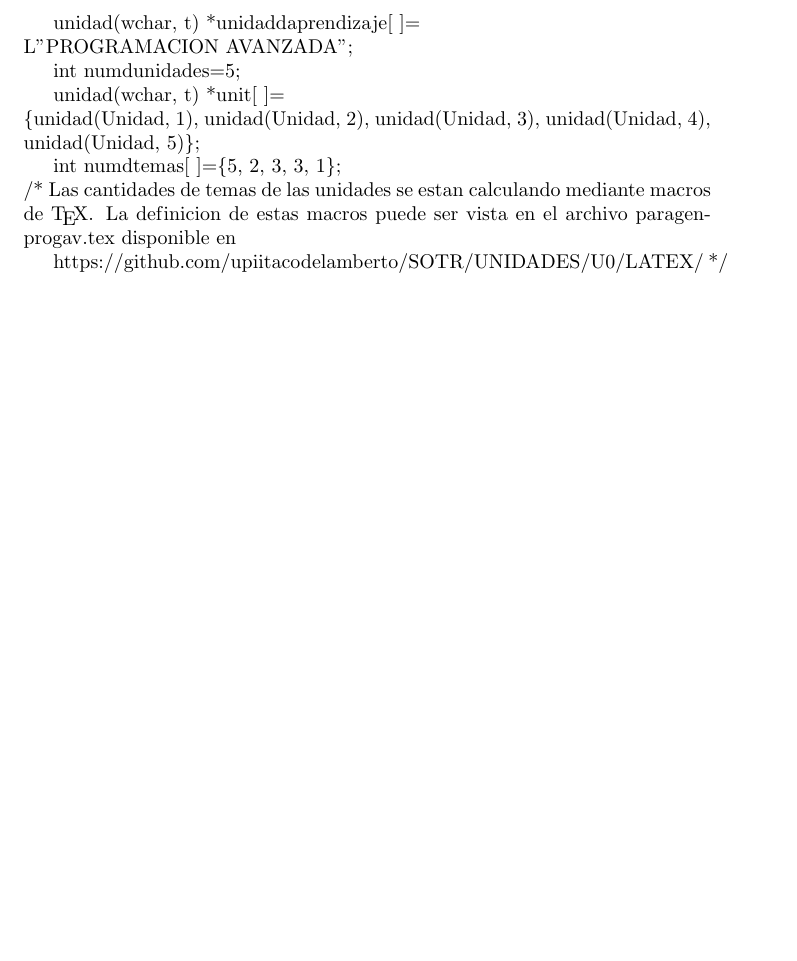
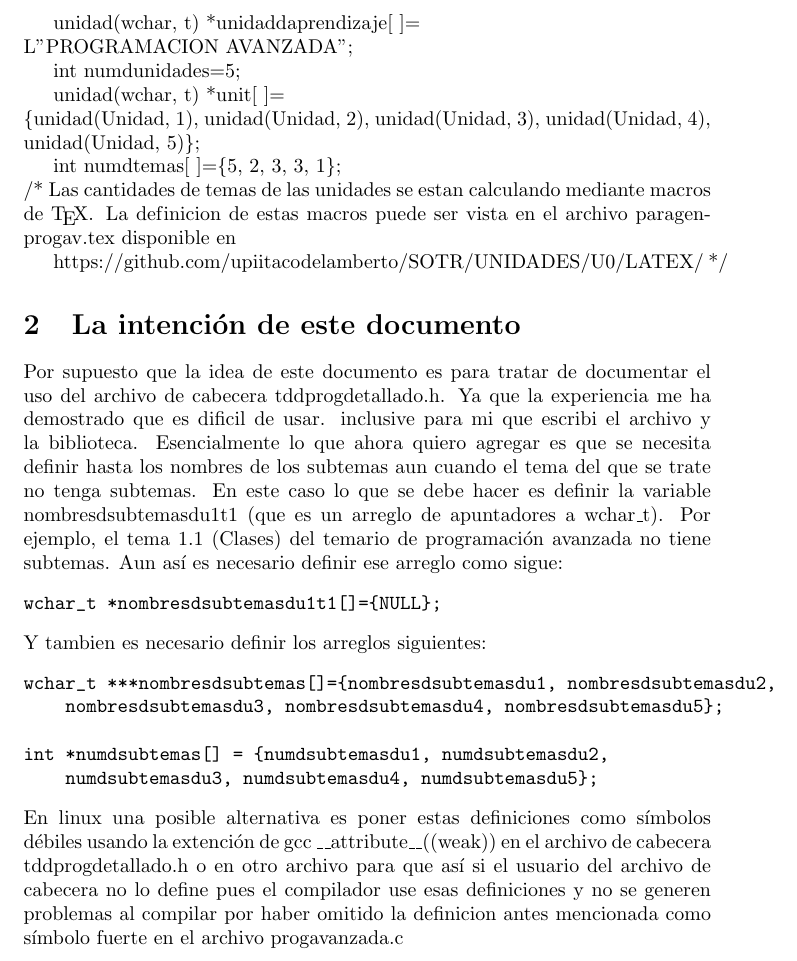
Before and after one commit to upiitacodelamberto/SOTR, a LaTeX document (UNIDADES/U0/LATEX/paragenprogav.tex): part of page 2 of 2, cut so that both start at the same text, the shorter picture padded with empty space. Compiled offline with pdfLaTeX.

Commit message:
(2015.09.21) Cambios en el archivo paragenprogav.tex y .pdf

```diff
--- a/UNIDADES/U0/LATEX/paragenprogav.tex
+++ b/UNIDADES/U0/LATEX/paragenprogav.tex
@@ -139,4 +139,30 @@ paragenprogav.tex disponible en
 
 https://github.com/upiitacodelamberto/SOTR/UNIDADES/U0/LATEX/ */
 
+
+\section{La intenci\'on de este documento}
+Por supuesto que la idea de este documento es para tratar de documentar el uso del archivo de
+cabecera tddprogdetallado.h. Ya que la experiencia me ha demostrado que es dificil de usar.
+inclusive para mi que escribi el archivo y la biblioteca. Esencialmente lo que ahora
+quiero agregar es que se necesita definir hasta los nombres de los subtemas aun cuando el
+tema del que se trate no tenga subtemas. En este caso lo que se debe hacer es definir la
+variable nombresdsubtemasdu1t1 (que es un arreglo de apuntadores a wchar$\_$t). Por ejemplo, el
+tema 1.1 (Clases) del temario de programaci\'on avanzada no tiene subtemas. Aun as\'i es necesario
+definir ese arreglo como sigue:
+\begin{verbatim}
+wchar_t *nombresdsubtemasdu1t1[]={NULL};
+\end{verbatim}
+Y tambien es necesario definir los arreglos siguientes:
+\begin{verbatim}
+wchar_t ***nombresdsubtemas[]={nombresdsubtemasdu1, nombresdsubtemasdu2,
+    nombresdsubtemasdu3, nombresdsubtemasdu4, nombresdsubtemasdu5};
+
+int *numdsubtemas[] = {numdsubtemasdu1, numdsubtemasdu2,
+    numdsubtemasdu3, numdsubtemasdu4, numdsubtemasdu5};
+\end{verbatim}
+En linux una posible alternativa es poner estas definiciones como s\'imbolos d\'ebiles usando
+la extenci\'on de gcc $\_\_$attribute$\_\_$((weak)) en el archivo de cabecera tddprogdetallado.h
+o en otro archivo para que as\'i si el usuario del archivo de cabecera no lo define pues el
+compilador use esas definiciones y no se generen problemas al compilar por haber omitido la
+definicion antes mencionada como s\'imbolo fuerte en el archivo progavanzada.c
 \end{document}
```
Also changed, not shown: UNIDADES/U0/LATEX/paragenprogav.pdf, 2 other files.
